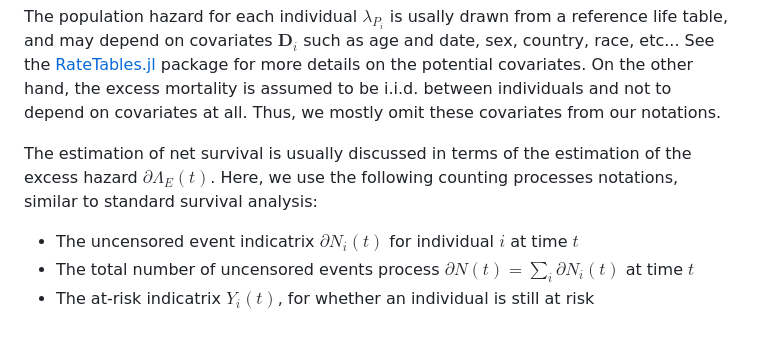
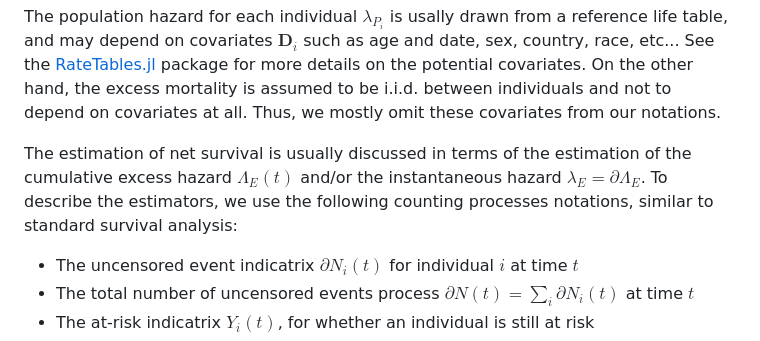
Before and after one commit to JuliaSurv/NetSurvival.jl, a Markdown page: docs/src/theory.md, the part around the change. GitHub-like rendering.

Commit message:
rephrase

```diff
--- a/docs/src/theory.md
+++ b/docs/src/theory.md
@@ -35,7 +35,7 @@ One central hypothesis in net survival (on top of non-informative censoring) is
 
 The population hazard for each individual $\lambda_{P_i}$ is usally drawn from a reference life table, and may depend on covariates $\mathbf D_i$ such as age and date, sex, country, race, etc... See the [RateTables.jl](https://github.com/JuliaSurv/RateTables.jl) package for more details on the potential covariates. On the other hand, the excess mortality is assumed to be i.i.d. between individuals and not to depend on covariates at all. Thus, we mostly omit these covariates from our notations.
 
-The estimation of net survival is usually discussed in terms of the estimation of the excess hazard $\partial \Lambda_E(t)$. Here, we use the following counting processes notations, similar to standard survival analysis:
+The estimation of net survival is usually discussed in terms of the estimation of the cumulative excess hazard $\Lambda_E(t)$ and/or the instantaneous hazard $\lambda_E = \partial\Lambda_E$. To describe the estimators, we use the following counting processes notations, similar to standard survival analysis:
 * The uncensored event indicatrix $\partial N_i(t)$ for individual $i$ at time $t$
 * The total number of uncensored events process $\partial N(t) = \sum_i \partial N_i(t)$ at time $t$
 * The at-risk indicatrix $Y_i(t)$, for whether an individual is still at risk
```
